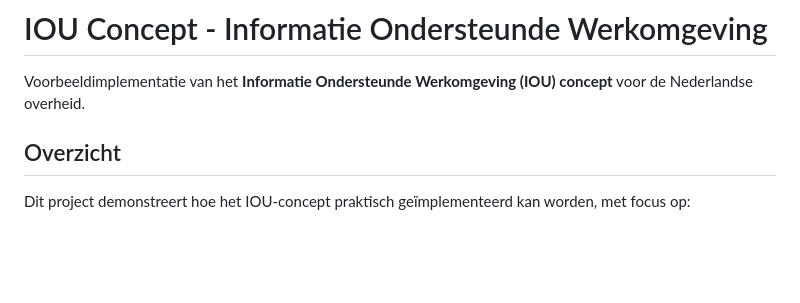
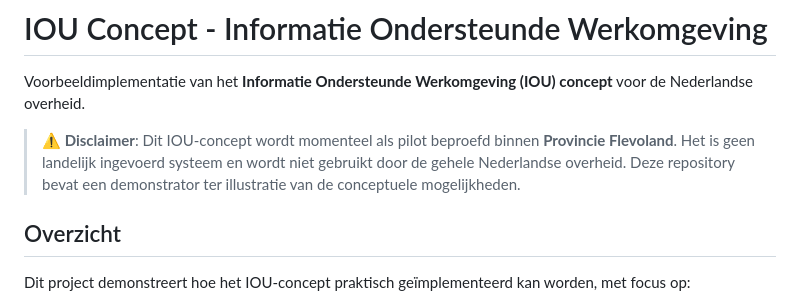
Before and after one commit to Terminal-WOO/iou-concept, a Markdown page: README.md, the part around the change. Rendered like a GitHub page; blank space fills up the shorter version.

Commit message:
Add disclaimer: IOU concept is currently piloted only in Provincie Flevoland, not nationwide

```diff
--- a/README.md
+++ b/README.md
@@ -1,6 +1,8 @@
 # IOU Concept - Informatie Ondersteunde Werkomgeving
 
 Voorbeeldimplementatie van het **Informatie Ondersteunde Werkomgeving (IOU) concept** voor de Nederlandse overheid.
+
+> **⚠️ Disclaimer**: Dit IOU-concept wordt momenteel als pilot beproefd binnen **Provincie Flevoland**. Het is geen landelijk ingevoerd systeem en wordt niet gebruikt door de gehele Nederlandse overheid. Deze repository bevat een demonstrator ter illustratie van de conceptuele mogelijkheden.
 
 ## Overzicht
 
```
